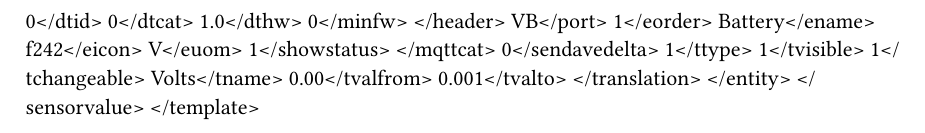
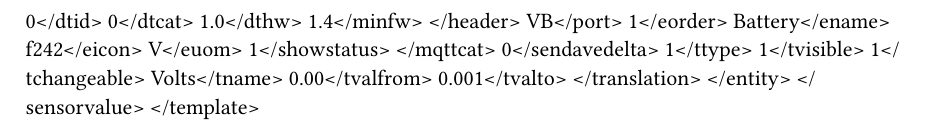
Before and after one commit to toogooda/LoRaFarmNet, a Typst document (templates/test_dt0_v1_0.typ): part of the page, cut so that both start at the same text. Compiled offline with Typst 0.15.

Commit message:
test: set minfw to 1.4 for device type 0 to test OTA auto-upgrade

```diff
--- a/templates/test_dt0_v1_0.typ
+++ b/templates/test_dt0_v1_0.typ
@@ -3,7 +3,7 @@
 <dtid>0</dtid>
 <dtcat>0</dtcat>
 <dthw>1.0</dthw>
-<minfw>0</minfw>
+<minfw>1.4</minfw>
 </header>
 <sensorvalue>
 <port>VB</port>
```
Also changed, not shown: 1 other file.
